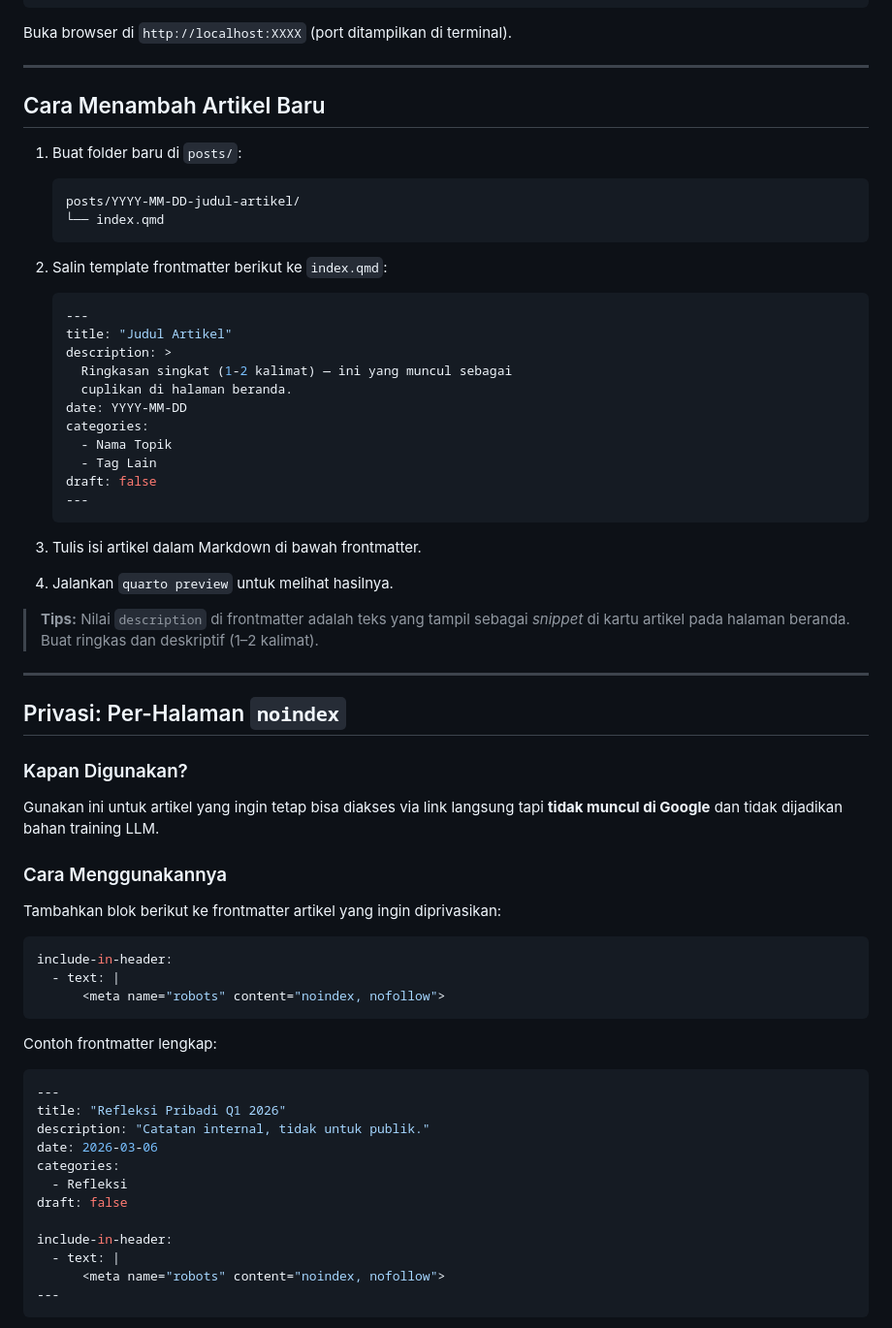
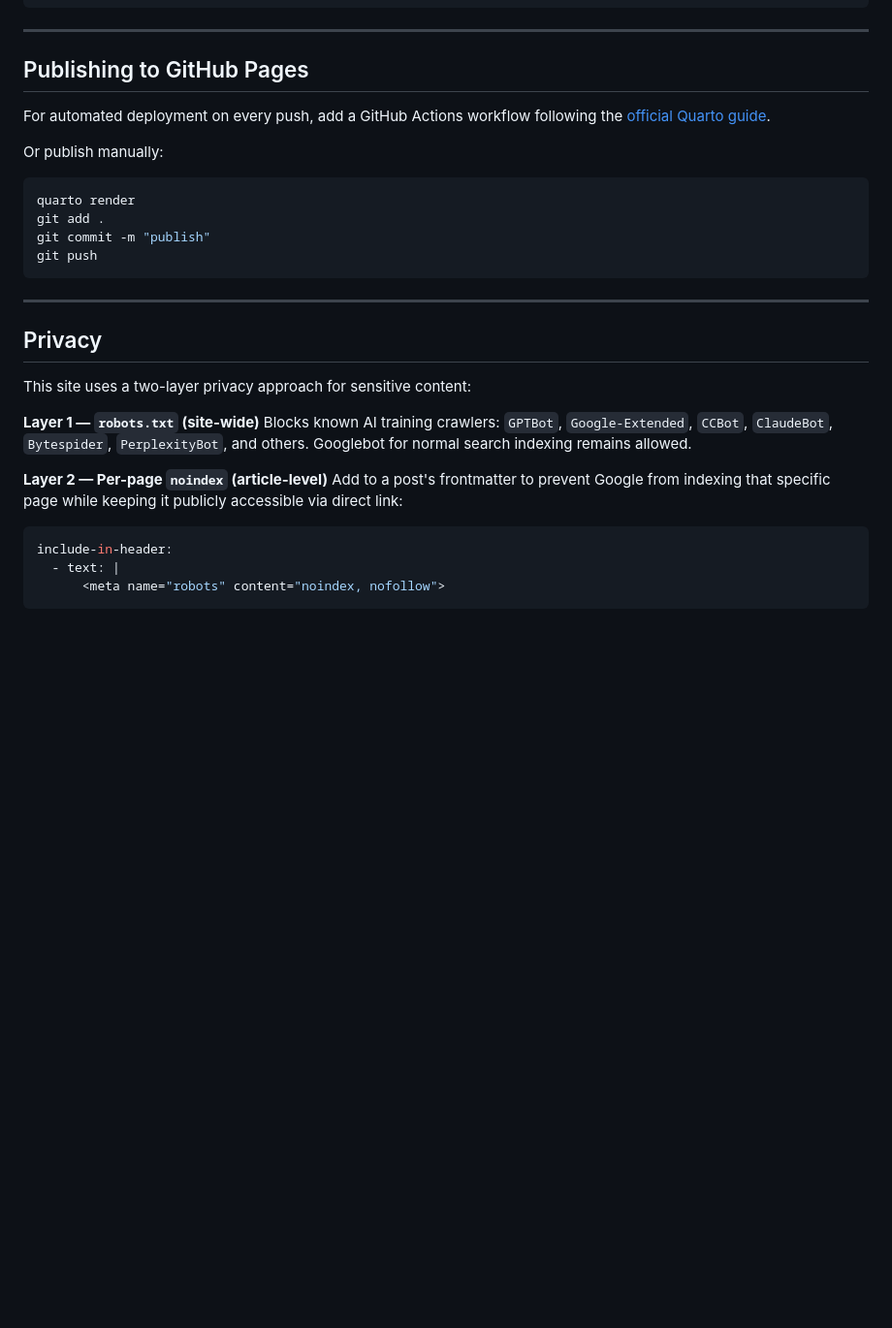
Before and after one commit to zakizulham/zakizulham.github.io, a Markdown page: README.md, the part around one of its changes. Shown at 97% size. GitHub-like rendering; blank space fills up the shorter version.

````diff
--- a/README.md
+++ b/README.md
@@ -34,53 +84,32 @@ zakizulham.github.io/
 quarto preview
 ```
 
-Buka browser di `http://localhost:XXXX` (port ditampilkan di terminal).
+---
+
+## Publishing to GitHub Pages
+
+For automated deployment on every push, add a GitHub Actions workflow following the [official Quarto guide](https://quarto.org/docs/publishing/github-pages.html#github-action).
+
+Or publish manually:
+
+```bash
+quarto render
+git add .
+git commit -m "publish"
+git push
+```
 
 ---
 
-## Cara Menambah Artikel Baru
+## Privacy
 
-1. Buat folder baru di `posts/`:
-   ```
-   posts/YYYY-MM-DD-judul-artikel/
-   └── index.qmd
-   ```
+This site uses a two-layer privacy approach for sensitive content:
 
-2. Salin template frontmatter berikut ke `index.qmd`:
-   ```yaml
-   ---
-   title: "Judul Artikel"
-   description: >
-     Ringkasan singkat (1-2 kalimat) — ini yang muncul sebagai
-     cuplikan di halaman beranda.
-   date: YYYY-MM-DD
-   categories:
-     - Nama Topik
-     - Tag Lain
-   draft: false
-   ---
-   ```
+**Layer 1 — `robots.txt` (site-wide)**
+Blocks known AI training crawlers: `GPTBot`, `Google-Extended`, `CCBot`, `ClaudeBot`, `Bytespider`, `PerplexityBot`, and others. Googlebot for normal search indexing remains allowed.
 
-3. Tulis isi artikel dalam Markdown di bawah frontmatter.
-
-4. Jalankan `quarto preview` untuk melihat hasilnya.
-
-> **Tips:** Nilai `description` di frontmatter adalah teks yang tampil
-> sebagai *snippet* di kartu artikel pada halaman beranda. Buat ringkas
-> dan deskriptif (1–2 kalimat).
-
----
-
-## Privasi: Per-Halaman `noindex`
-
-### Kapan Digunakan?
-
-Gunakan ini untuk artikel yang ingin tetap bisa diakses via link langsung
-tapi **tidak muncul di Google** dan tidak dijadikan bahan training LLM.
-
-### Cara Menggunakannya
-
-Tambahkan blok berikut ke frontmatter artikel yang ingin diprivasikan:
+**Layer 2 — Per-page `noindex` (article-level)**
+Add to a post's frontmatter to prevent Google from indexing that specific page while keeping it publicly accessible via direct link:
 
 ```yaml
 include-in-header:
@@ -88,20 +117,3 @@ include-in-header:
       <meta name="robots" content="noindex, nofollow">
 ```
 
-Contoh frontmatter lengkap:
-
-```yaml
----
-title: "Refleksi Pribadi Q1 2026"
-description: "Catatan internal, tidak untuk publik."
-date: 2026-03-06
-categories:
-  - Refleksi
-draft: false
-
-include-in-header:
-  - text: |
-      <meta name="robots" content="noindex, nofollow">
----
-```
-
````
Also changed, not shown: other parts of README.md (+71 -72 lines).
